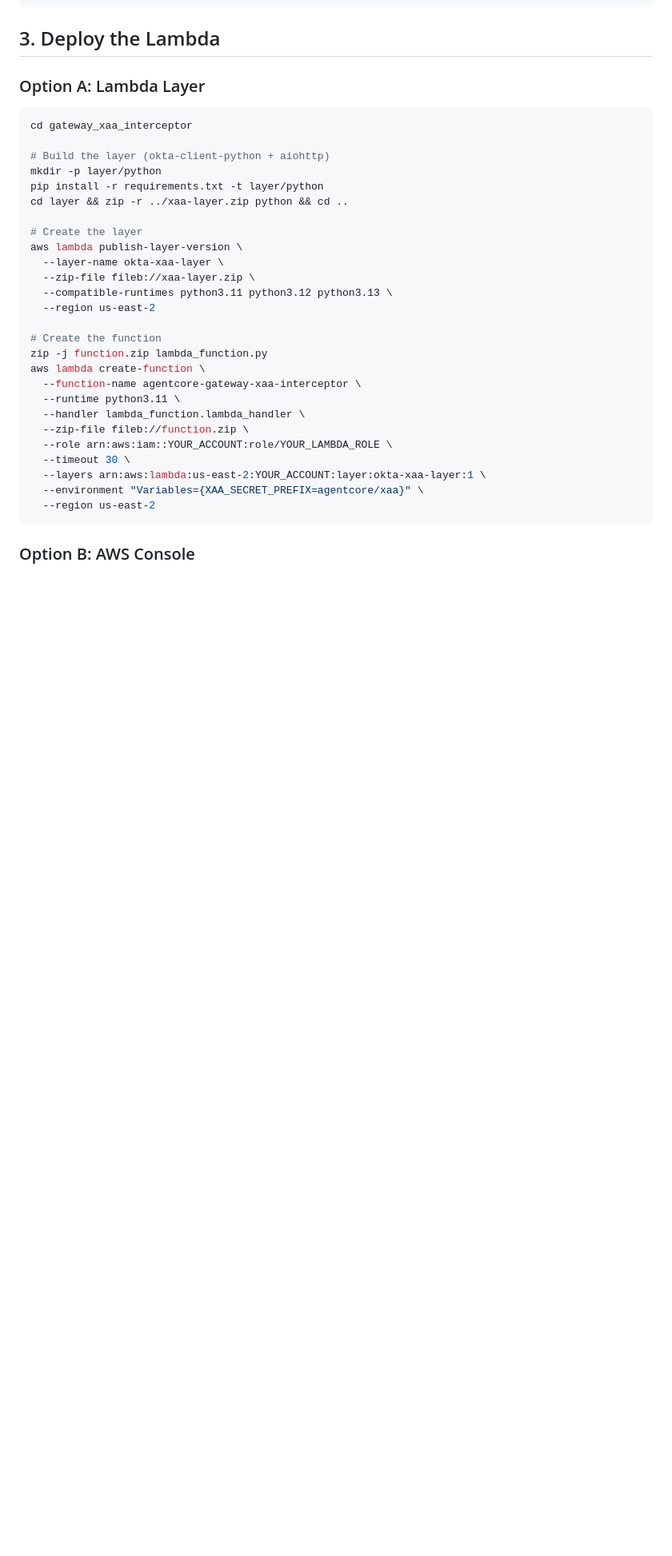
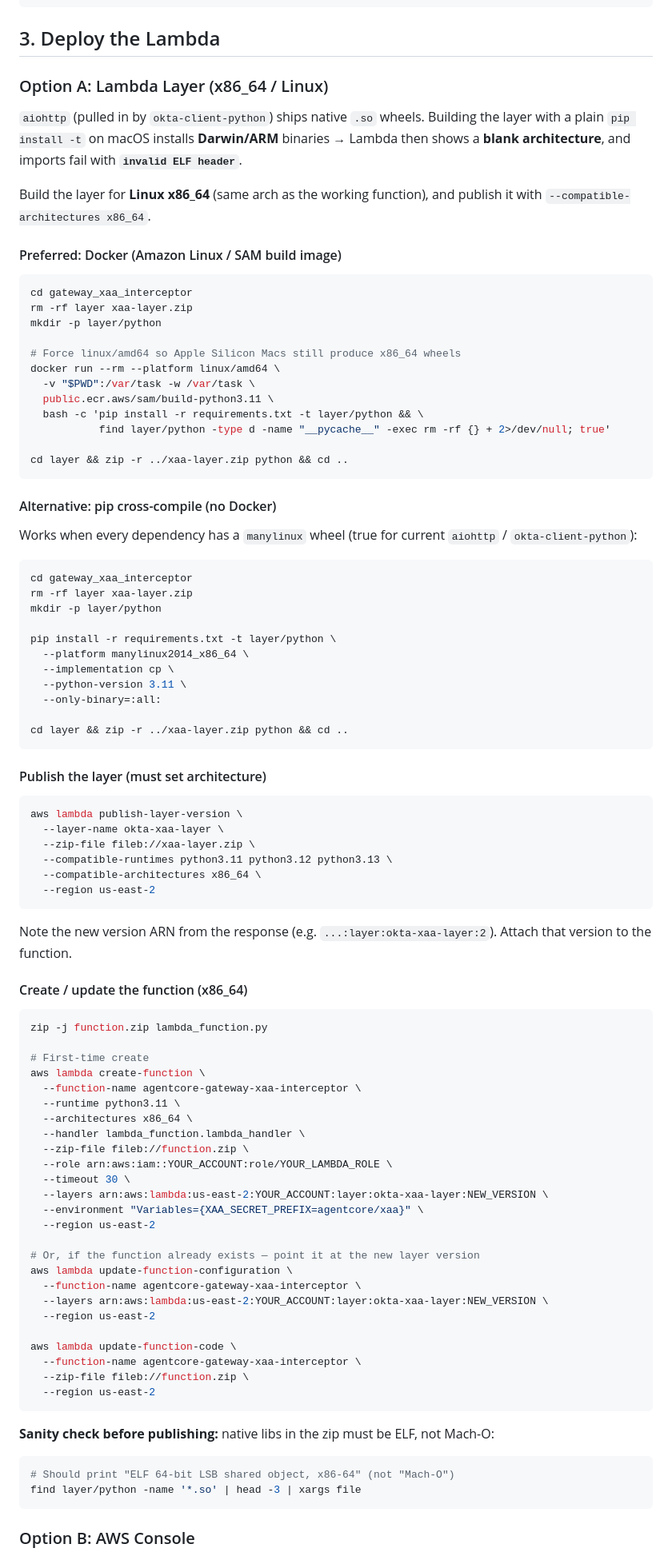
Before and after one commit to indranilokg/o4aa-agentcore, a Markdown page: gateway_xaa_interceptor/README.md, the part around one of its changes. Shown at 80% size. Drawn GitHub-style; blank space fills up the shorter version.

Commit message:
ELF header issue fix - v1

````diff
--- a/gateway_xaa_interceptor/README.md
+++ b/gateway_xaa_interceptor/README.md
@@ -121,35 +121,95 @@ self._auth_headers = {
 
 ## 3. Deploy the Lambda
 
-### Option A: Lambda Layer
+### Option A: Lambda Layer (x86_64 / Linux)
+
+`aiohttp` (pulled in by `okta-client-python`) ships native `.so` wheels. Building the layer with a plain `pip install -t` on macOS installs **Darwin/ARM** binaries → Lambda then shows a **blank architecture**, and imports fail with **`invalid ELF header`**.
+
+Build the layer for **Linux x86_64** (same arch as the working function), and publish it with `--compatible-architectures x86_64`.
+
+#### Preferred: Docker (Amazon Linux / SAM build image)
 
 ```bash
 cd gateway_xaa_interceptor
+rm -rf layer xaa-layer.zip
+mkdir -p layer/python
 
-# Build the layer (okta-client-python + aiohttp)
+# Force linux/amd64 so Apple Silicon Macs still produce x86_64 wheels
+docker run --rm --platform linux/amd64 \
+  -v "$PWD":/var/task -w /var/task \
+  public.ecr.aws/sam/build-python3.11 \
+  bash -c 'pip install -r requirements.txt -t layer/python && \
+           find layer/python -type d -name "__pycache__" -exec rm -rf {} + 2>/dev/null; true'
+
+cd layer && zip -r ../xaa-layer.zip python && cd ..
+```
+
+#### Alternative: pip cross-compile (no Docker)
+
+Works when every dependency has a `manylinux` wheel (true for current `aiohttp` / `okta-client-python`):
+
+```bash
+cd gateway_xaa_interceptor
+rm -rf layer xaa-layer.zip
 mkdir -p layer/python
-pip install -r requirements.txt -t layer/python
+
+pip install -r requirements.txt -t layer/python \
+  --platform manylinux2014_x86_64 \
+  --implementation cp \
+  --python-version 3.11 \
+  --only-binary=:all:
+
 cd layer && zip -r ../xaa-layer.zip python && cd ..
+```
 
-# Create the layer
+#### Publish the layer (must set architecture)
+
+```bash
 aws lambda publish-layer-version \
   --layer-name okta-xaa-layer \
   --zip-file fileb://xaa-layer.zip \
   --compatible-runtimes python3.11 python3.12 python3.13 \
+  --compatible-architectures x86_64 \
   --region us-east-2
+```
 
-# Create the function
+Note the new version ARN from the response (e.g. `...:layer:okta-xaa-layer:2`). Attach that version to the function.
+
+#### Create / update the function (x86_64)
+
+```bash
 zip -j function.zip lambda_function.py
+
+# First-time create
 aws lambda create-function \
   --function-name agentcore-gateway-xaa-interceptor \
   --runtime python3.11 \
+  --architectures x86_64 \
   --handler lambda_function.lambda_handler \
   --zip-file fileb://function.zip \
   --role arn:aws:iam::YOUR_ACCOUNT:role/YOUR_LAMBDA_ROLE \
   --timeout 30 \
-  --layers arn:aws:lambda:us-east-2:YOUR_ACCOUNT:layer:okta-xaa-layer:1 \
+  --layers arn:aws:lambda:us-east-2:YOUR_ACCOUNT:layer:okta-xaa-layer:NEW_VERSION \
   --environment "Variables={XAA_SECRET_PREFIX=agentcore/xaa}" \
   --region us-east-2
+
+# Or, if the function already exists — point it at the new layer version
+aws lambda update-function-configuration \
+  --function-name agentcore-gateway-xaa-interceptor \
+  --layers arn:aws:lambda:us-east-2:YOUR_ACCOUNT:layer:okta-xaa-layer:NEW_VERSION \
+  --region us-east-2
+
+aws lambda update-function-code \
+  --function-name agentcore-gateway-xaa-interceptor \
+  --zip-file fileb://function.zip \
+  --region us-east-2
+```
+
+**Sanity check before publishing:** native libs in the zip must be ELF, not Mach-O:
+
+```bash
+# Should print "ELF 64-bit LSB shared object, x86-64" (not "Mach-O")
+find layer/python -name '*.so' | head -3 | xargs file
 ```
 
 ### Option B: AWS Console
````
Also changed, not shown: other parts of gateway_xaa_interceptor/README.md (+15 -13 lines).
